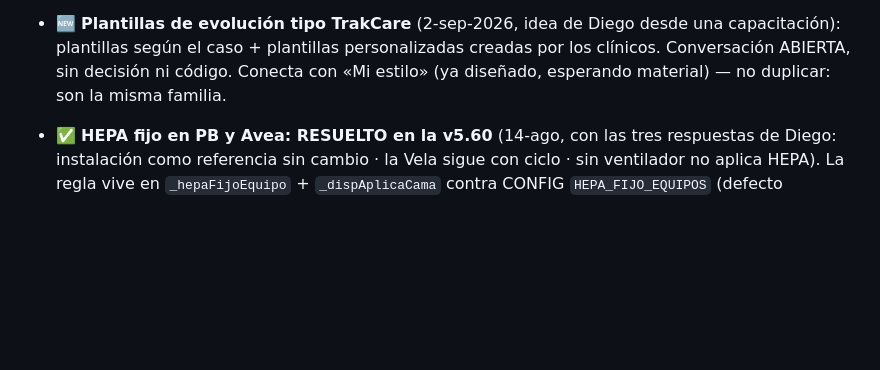
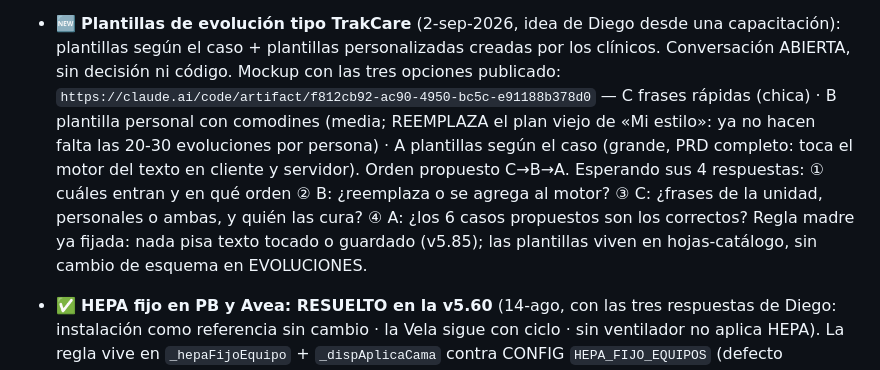
Before and after one commit to diegonicolasmelo-cell/RCE-KINE, a Markdown page: CLAUDE.md, the part around the change. GitHub-like rendering; blank space fills up the shorter version.

Commit message:
Estado vivo: mockup de plantillas de evolución publicado (3 opciones, 4 preguntas)
Co-Authored-By: Claude Fable 5 <noreply@anthropic.com>
Claude-Session: https://claude.ai/code/session_01H72nt1fiLrkAztg6Ze2EZb

```diff
--- a/CLAUDE.md
+++ b/CLAUDE.md
@@ -346,8 +346,18 @@ adelante de producción, que es exactamente lo que pasó el 14-ago.
 - 🆕 **Plantillas de evolución tipo TrakCare** (2-sep-2026, idea de Diego
   desde una capacitación): plantillas según el caso + plantillas
   personalizadas creadas por los clínicos. Conversación ABIERTA, sin
-  decisión ni código. Conecta con «Mi estilo» (ya diseñado, esperando
-  material) — no duplicar: son la misma familia.
+  decisión ni código. Mockup con las tres opciones publicado:
+  `https://claude.ai/code/artifact/f812cb92-ac90-4950-bc5c-e91188b378d0`
+  — C frases rápidas (chica) · B plantilla personal con comodines (media;
+  REEMPLAZA el plan viejo de «Mi estilo»: ya no hacen falta las 20-30
+  evoluciones por persona) · A plantillas según el caso (grande, PRD
+  completo: toca el motor del texto en cliente y servidor). Orden
+  propuesto C→B→A. Esperando sus 4 respuestas: ① cuáles entran y en qué
+  orden ② B: ¿reemplaza o se agrega al motor? ③ C: ¿frases de la unidad,
+  personales o ambas, y quién las cura? ④ A: ¿los 6 casos propuestos son
+  los correctos? Regla madre ya fijada: nada pisa texto tocado o guardado
+  (v5.85); las plantillas viven en hojas-catálogo, sin cambio de esquema
+  en EVOLUCIONES.
 - ✅ **HEPA fijo en PB y Avea: RESUELTO en la v5.60** (14-ago, con las tres
   respuestas de Diego: instalación como referencia sin cambio · la Vela sigue
   con ciclo · sin ventilador no aplica HEPA). La regla vive en
```
